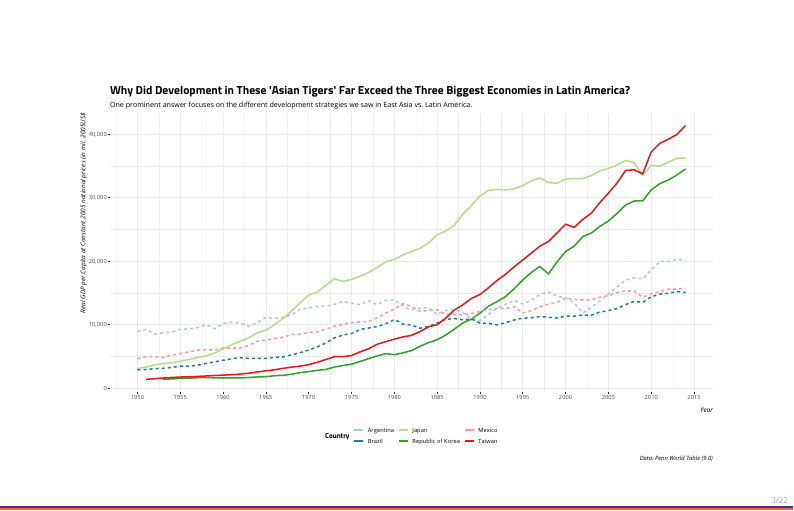
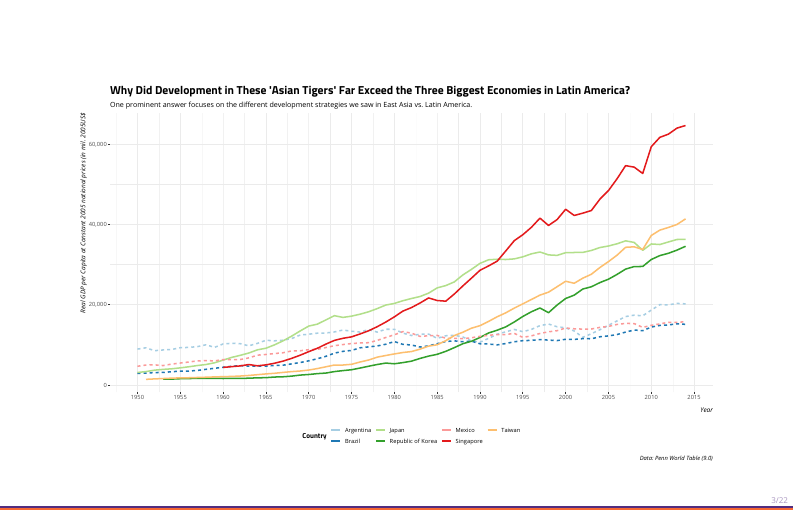
Before and after one commit to svmiller/posc1020, an R Markdown document (development-2/posc1020-lecture-development-2.Rmd): page 3 of 22. The pictures show the output file development-2/posc1020-lecture-development-2.pdf that the author committed with the source.

Commit message:
add Singapore

```diff
--- a/development-2/posc1020-lecture-development-2.Rmd
+++ b/development-2/posc1020-lecture-development-2.Rmd
@@ -94,6 +94,7 @@ Trade <- read_csv("~/Dropbox/data/cow/trade/National_COW_4.0.csv")
 
 pwt %>%
   filter(country == "Argentina" | country == "Brazil" | country == "Mexico" |
+           country == "Singapore" |
            country == "Japan" | country == "Taiwan" | country == "Republic of Korea") %>%
   mutate(Type = ifelse(country == "Argentina" | country == "Brazil" | country == "Mexico",
                        "Import Substitution Industrialization", "Export-Oriented Industrialization")) %>%
```
Also changed, not shown: development-2/posc1020-lecture-development-2.pdf.
